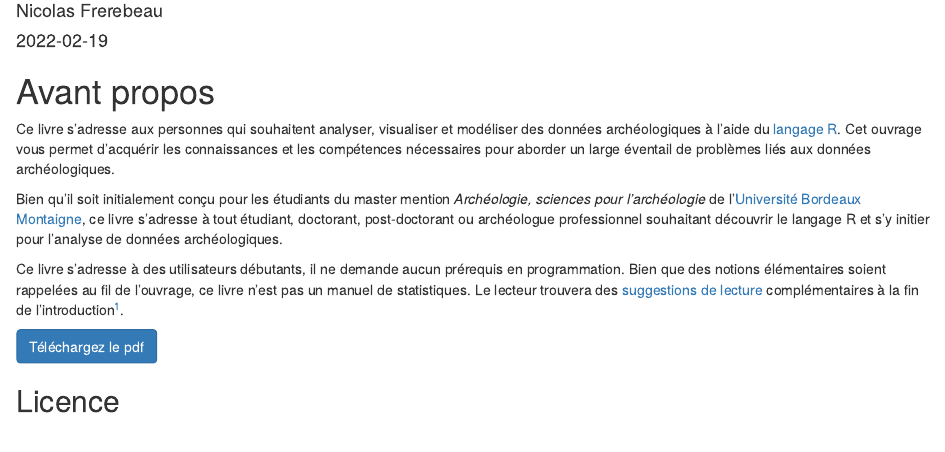
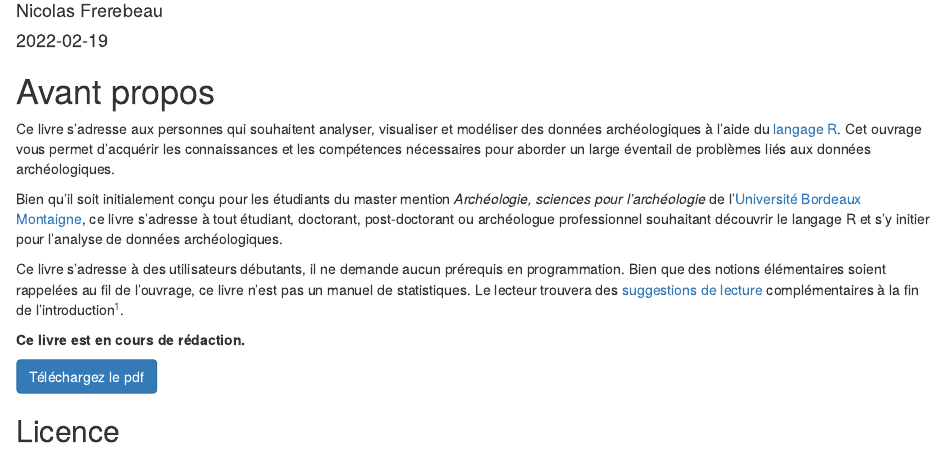
Before and after one commit to nfrerebeau/rarcheo, an R Markdown document (index.Rmd): the page in a window 1100 px wide, from 120 px down. Rendered offline with R 4.5, knitr and Pandoc, with nearby package versions; drawn as R Markdown's standard HTML page in place of the format the file asks for; some code elsewhere in the file could not run offline.

Commit message:
Set WIP status

```diff
--- a/index.Rmd
+++ b/index.Rmd
@@ -31,6 +31,8 @@ Ce livre s'adresse aux personnes qui souhaitent analyser, visualiser et modélis
 Bien qu'il soit initialement conçu pour les étudiants du master mention *Archéologie, sciences pour l'archéologie* de l'[Université Bordeaux Montaigne](https://www.u-bordeaux-montaigne.fr/), ce livre s'adresse à tout étudiant, doctorant, post-doctorant ou archéologue professionnel souhaitant découvrir le langage R et s'y initier pour l'analyse de données archéologiques.
 
 Ce livre s'adresse à des utilisateurs débutants, il ne demande aucun prérequis en programmation. Bien que des notions élémentaires soient rappelées au fil de l'ouvrage, ce livre n'est pas un manuel de statistiques. Le lecteur trouvera des [suggestions de lecture](#ressources-complémentaires) complémentaires à la fin de l'introduction^[L'ensemble des références citées dans cet ouvrage est disponible sous la forme d'une [bibliographie Zotero](https://www.zotero.org/groups/4507200/rarcheo/library)].
+
+**Ce livre est en cours de rédaction.**
 
 `r if (knitr::is_html_output()) '
 <a class="btn btn-primary" href="rarcheo.pdf" role="button">Téléchargez le pdf</a>
```
Also changed, not shown: _common.R (+1 -0 lines), README.md.
